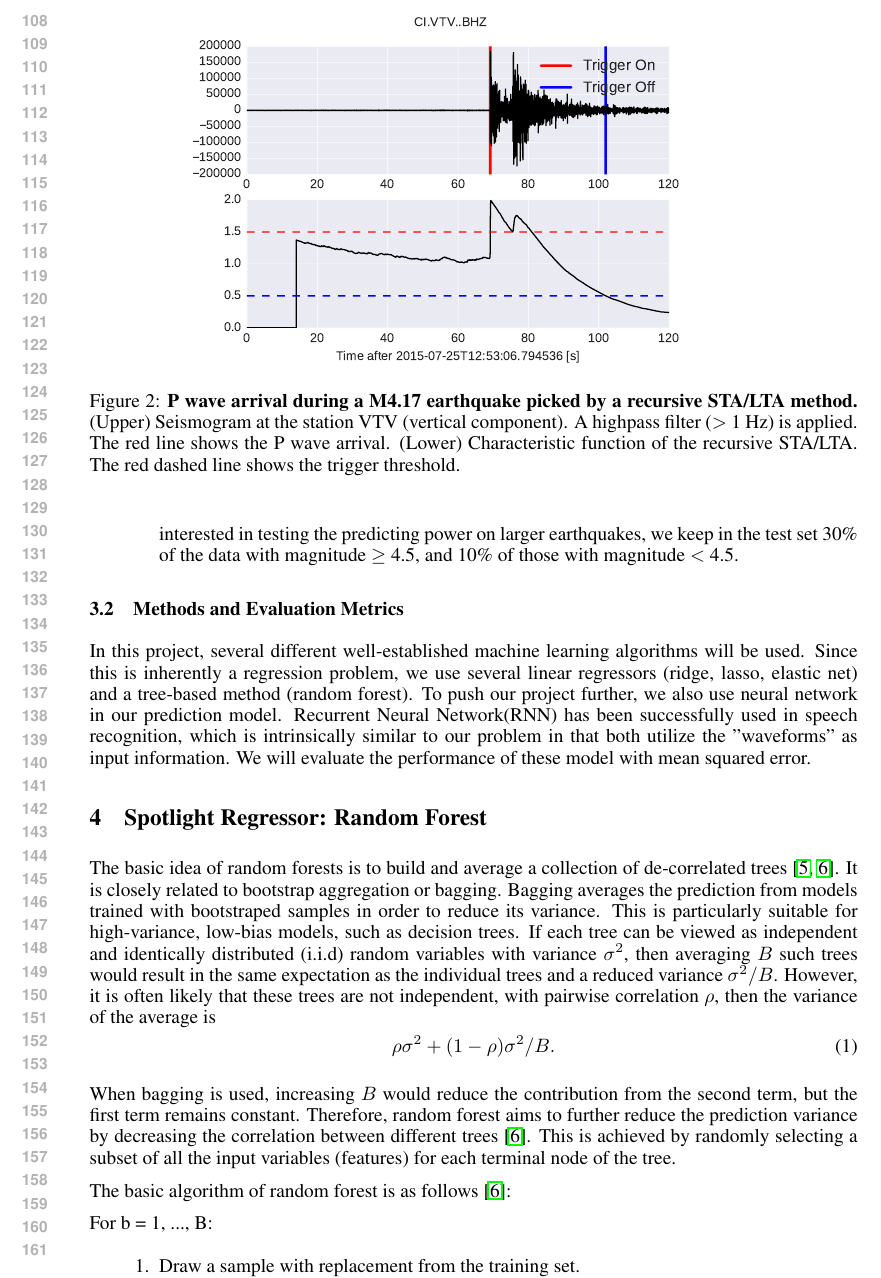
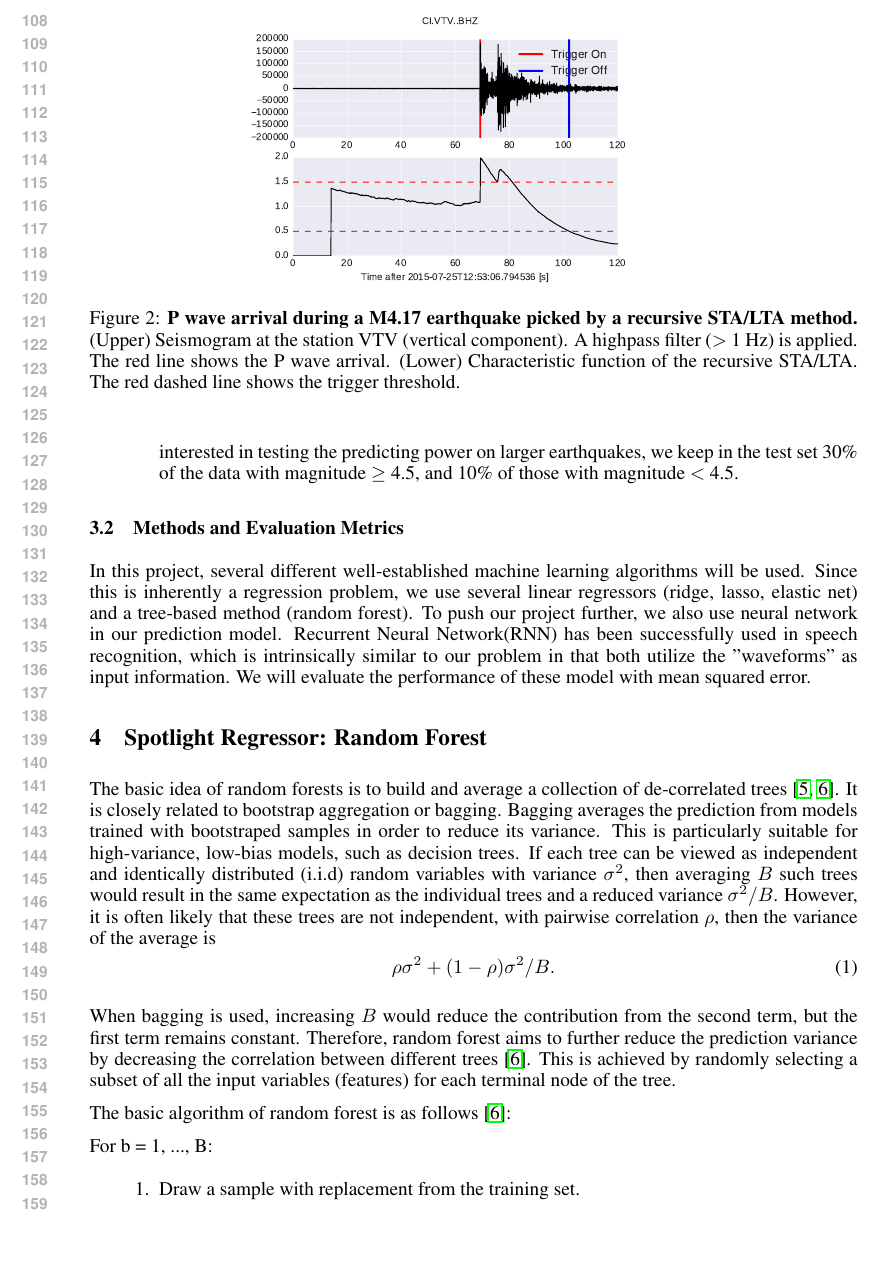
Before and after one commit to wjlei1990/EarlyWarning_Report, a LaTeX paper (cos424_template.tex): part of page 3 of 9, cut so that both start at the same text, the shorter picture padded with empty space. Compiled offline with pdfLaTeX.

Commit message:
Update cos424_template.tex

```diff
--- a/cos424_template.tex
+++ b/cos424_template.tex
@@ -61,7 +61,7 @@ Here we focus on the southern California regions, where abundant seismicity and
 \begin{figure}[ht!]
 	% Requires \usepackage{graphicx}
 	\centering
-	\includegraphics*[scale=0.65, viewport= -25mm 0mm 500mm 100mm, angle=0]{./figure/sta_lta.pdf}
+	\includegraphics*[scale=0.5, viewport= -55mm 0mm 500mm 100mm, angle=0]{./figure/sta_lta.pdf}
 	\caption{{\bf P wave arrival during a M4.17 earthquake picked by a recursive STA/LTA method.} (Upper) Seismogram at the station VTV (vertical component). A highpass filter ($>$ 1 Hz) is applied. The red line shows the P wave arrival. (Lower) Characteristic function of the recursive STA/LTA. The red dashed line shows the trigger threshold.}\label{sta_lta} %\label{figt}
 \end{figure}
 
```
